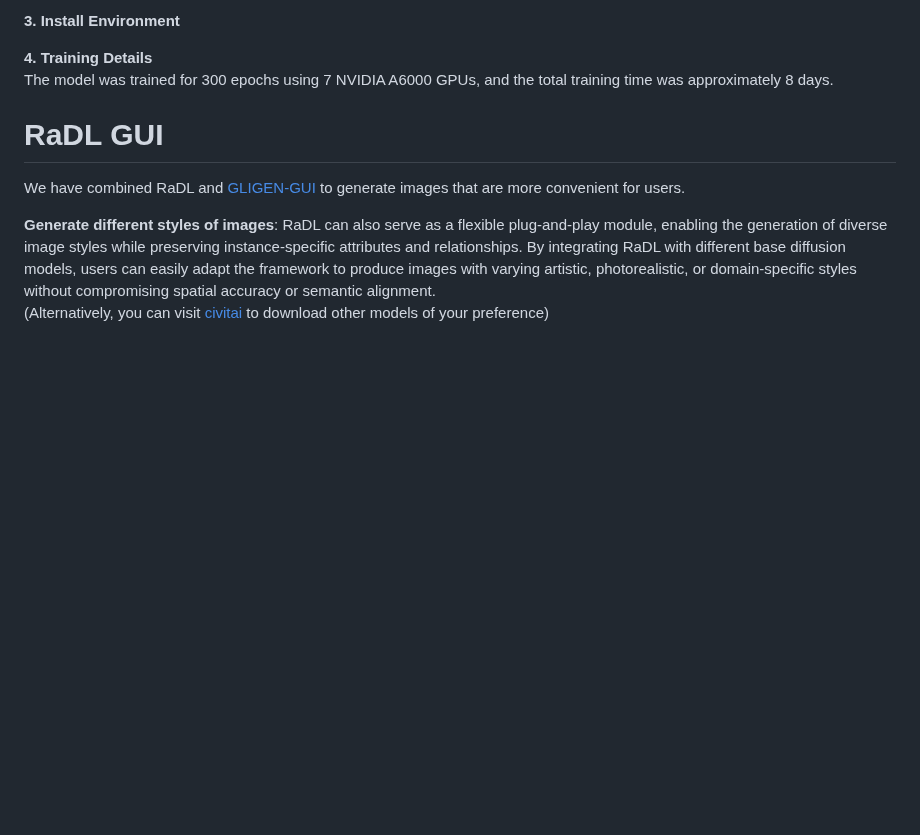
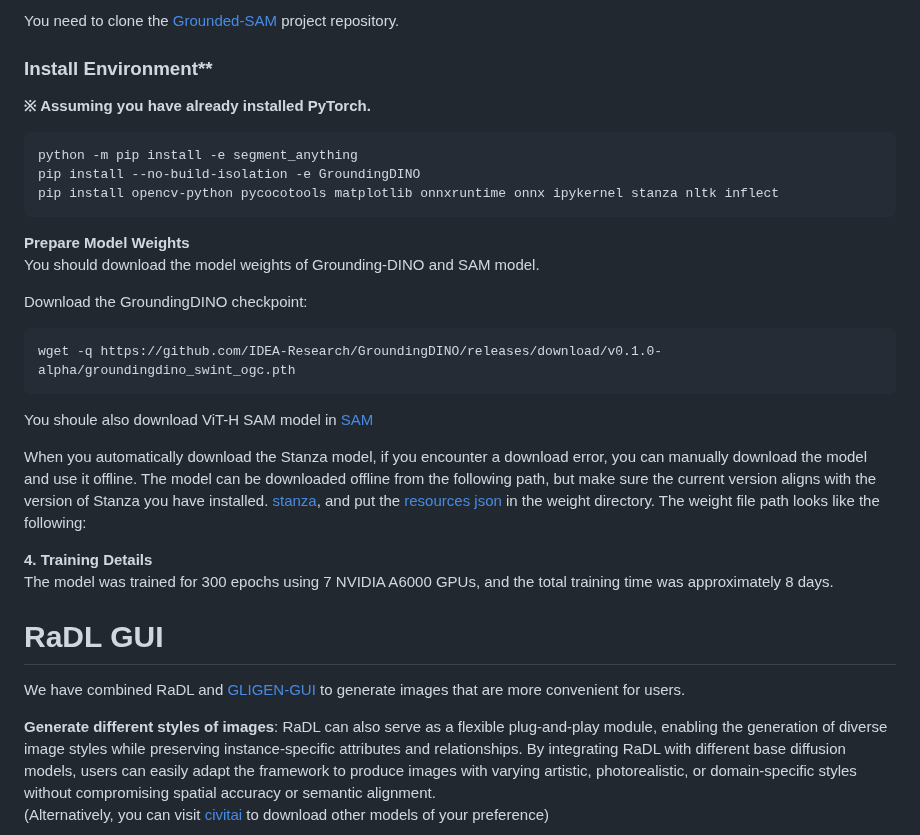
Before and after one commit to GGeeoonn/RaLD, a Markdown page: README.md, the part around one of its changes. Rendered like a GitHub page; blank space fills up the shorter version.

````diff
--- a/README.md
+++ b/README.md
@@ -15,5 +15,29 @@ Our code is based on [Grounded-SAM](https://github.com/IDEA-Research/Grounded-Se
 
-**3. Install Environment** <br>
+You need to clone the [Grounded-SAM](https://github.com/IDEA-Research/Grounded-Segment-Anything) project repository.
+
+### Install Environment** <br>
+**※ Assuming you have already installed PyTorch.** <br>
+
+```
+python -m pip install -e segment_anything
+pip install --no-build-isolation -e GroundingDINO
+pip install opencv-python pycocotools matplotlib onnxruntime onnx ipykernel stanza nltk inflect
+```
+
+**Prepare Model Weights** <br>
+You should download the model weights of Grounding-DINO and SAM model. <br>
+
+Download the GroundingDINO checkpoint:
+```
+wget -q https://github.com/IDEA-Research/GroundingDINO/releases/download/v0.1.0-alpha/groundingdino_swint_ogc.pth
+```
+
+You shoule also download ViT-H SAM model in [SAM](https://dl.fbaipublicfiles.com/segment_anything/sam_vit_h_4b8939.pth)
+
+When you automatically download the Stanza model, if you encounter a download error, you can manually download the model and use it offline.
+The model can be downloaded offline from the following path, but make sure the current version aligns with the version of Stanza you have installed.
+[stanza](https://huggingface.co/stanfordnlp/stanza-en/tree/main), and put the [resources json](https://github.com/stanfordnlp/stanza-resources) in the weight directory.
+The weight file path looks like the following:
 
 **4. Training Details** <br>
 The model was trained for 300 epochs using 7 NVIDIA A6000 GPUs, and the total training time was approximately 8 days.
````
Also changed, not shown: other parts of README.md (+1 -1 lines).
